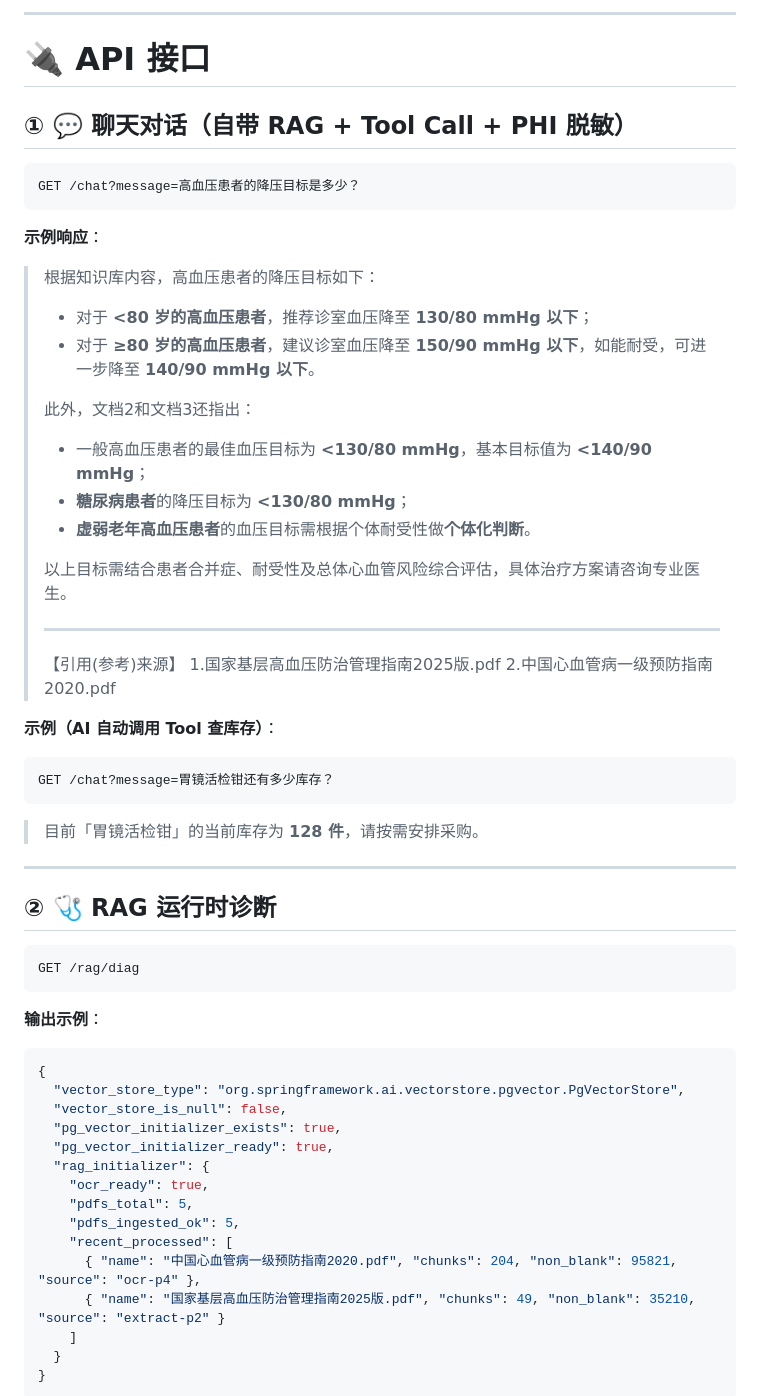
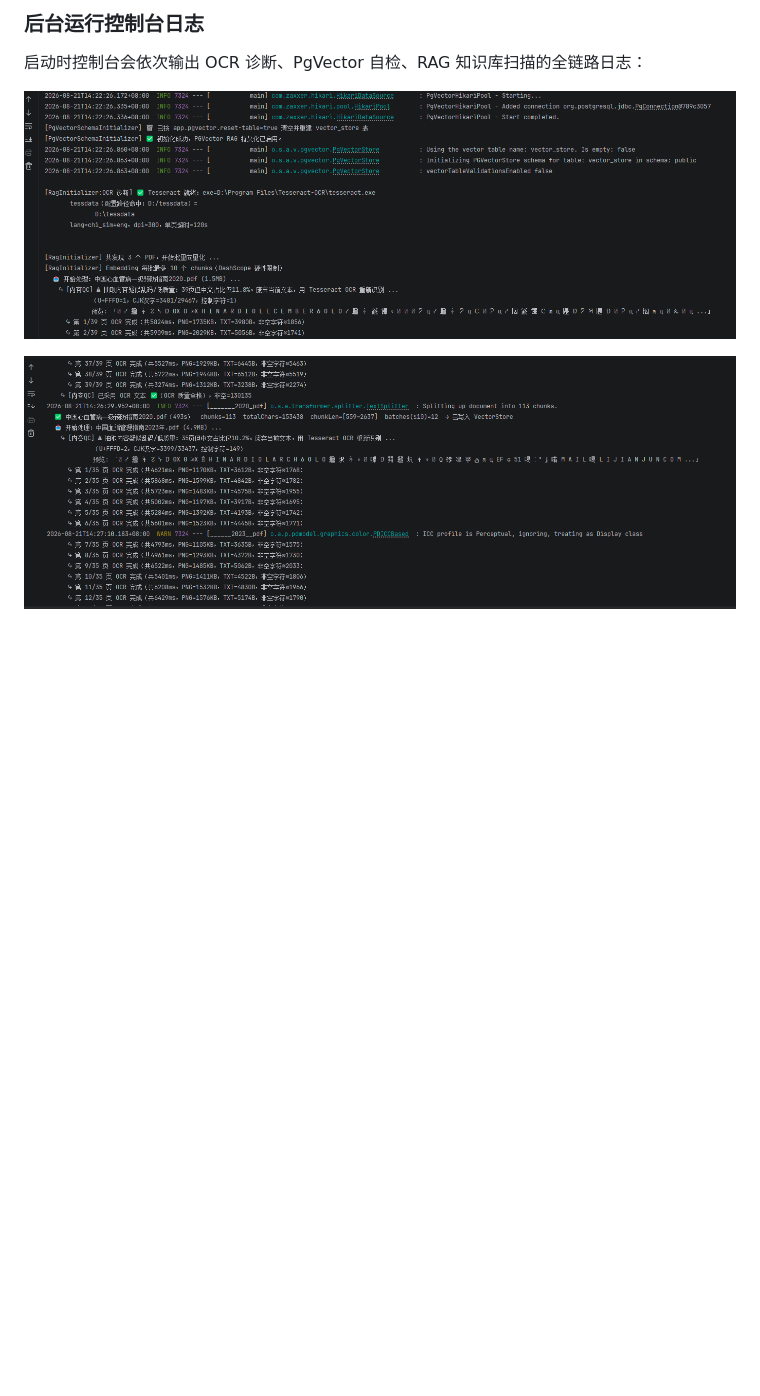
Before and after one commit to zhenjb513/medical-rag, a Markdown page: README.md, the part around one of its changes. GitHub-like rendering; blank space fills up the shorter version.

````diff
--- a/README.md
+++ b/README.md
@@ -264,66 +266,9 @@ java -Dfile.encoding=UTF-8 -jar target/demoAI-1.0-SNAPSHOT.jar
 
----
+### 后台运行控制台日志
 
-# 🔌 API 接口
+启动时控制台会依次输出 OCR 诊断、PgVector 自检、RAG 知识库扫描的全链路日志：
 
-## ① 💬 聊天对话（自带 RAG + Tool Call + PHI 脱敏）
+![后台运行图1](docs/web-chat.png)
 
-```http
-GET /chat?message=高血压患者的降压目标是多少？
-```
+![后台运行图2](docs/web-eval.png)
 
-**示例响应**：
-
-> 根据知识库内容，高血压患者的降压目标如下：
->
-> - 对于 **<80 岁的高血压患者**，推荐诊室血压降至 **130/80 mmHg 以下**；
-> - 对于 **≥80 岁的高血压患者**，建议诊室血压降至 **150/90 mmHg 以下**，如能耐受，可进一步降至 **140/90 mmHg 以下**。
->
-> 此外，文档2和文档3还指出：
-> - 一般高血压患者的最佳血压目标为 **<130/80 mmHg**，基本目标值为 **<140/90 mmHg**；
-> - **糖尿病患者**的降压目标为 **<130/80 mmHg**；
-> - **虚弱老年高血压患者**的血压目标需根据个体耐受性做**个体化判断**。
->
-> 以上目标需结合患者合并症、耐受性及总体心血管风险综合评估，具体治疗方案请咨询专业医生。
->
-> ---
-> 【引用(参考)来源】
-> 1.国家基层高血压防治管理指南2025版.pdf
-> 2.中国心血管病一级预防指南2020.pdf
-
-**示例（AI 自动调用 Tool 查库存）**：
-
-```http
-GET /chat?message=胃镜活检钳还有多少库存？
-```
-
-> 目前「胃镜活检钳」的当前库存为 **128 件**，请按需安排采购。
-
----
-
-## ② 🩺 RAG 运行时诊断
-
-```http
-GET /rag/diag
-```
-
-**输出示例**：
-
-```json
-{
-  "vector_store_type": "org.springframework.ai.vectorstore.pgvector.PgVectorStore",
-  "vector_store_is_null": false,
-  "pg_vector_initializer_exists": true,
-  "pg_vector_initializer_ready": true,
-  "rag_initializer": {
-    "ocr_ready": true,
-    "pdfs_total": 5,
-    "pdfs_ingested_ok": 5,
-    "recent_processed": [
-      { "name": "中国心血管病一级预防指南2020.pdf", "chunks": 204, "non_blank": 95821, "source": "ocr-p4" },
-      { "name": "国家基层高血压防治管理指南2025版.pdf", "chunks": 49, "non_blank": 35210, "source": "extract-p2" }
-    ]
-  }
-}
-```
-
````
Also changed, not shown: other parts of README.md (+6 -68 lines), docs/web-chat-new.png (added), docs/web-diag-new.png (added), docs/web-eval-new1.png (added), docs/web-eval-new2.png (added).
